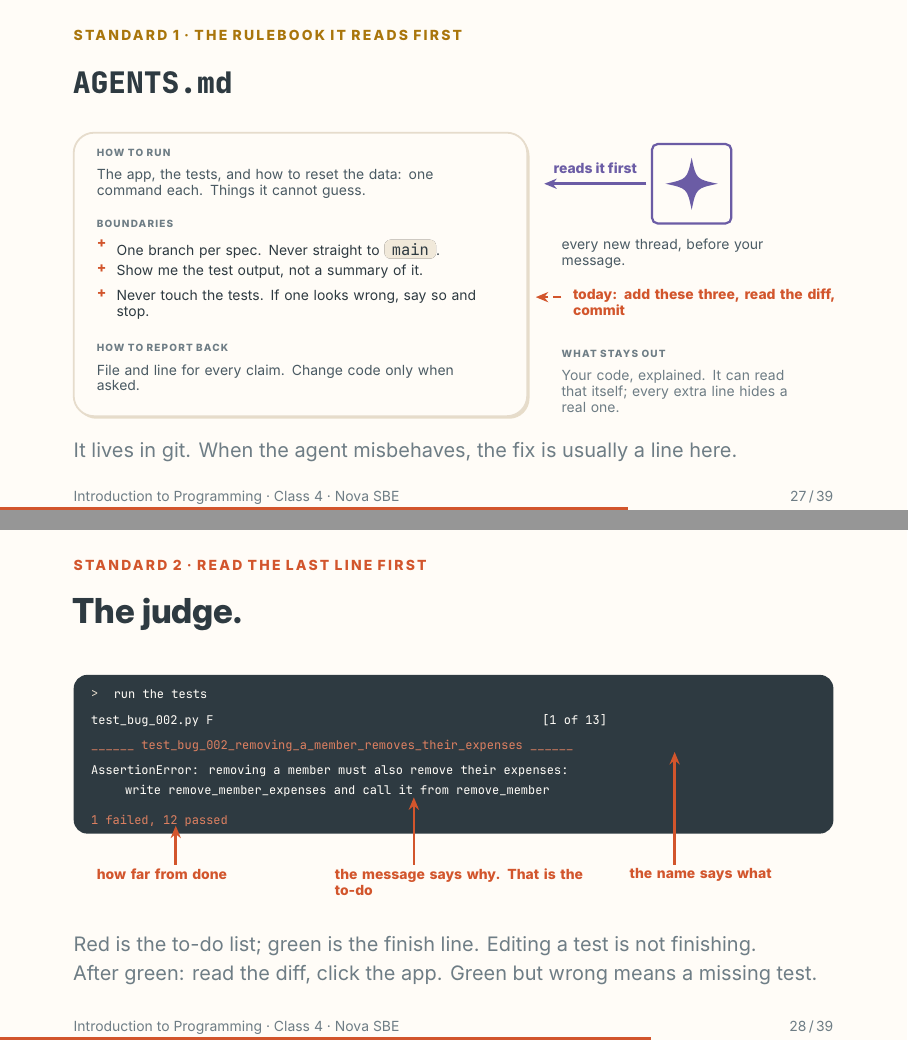
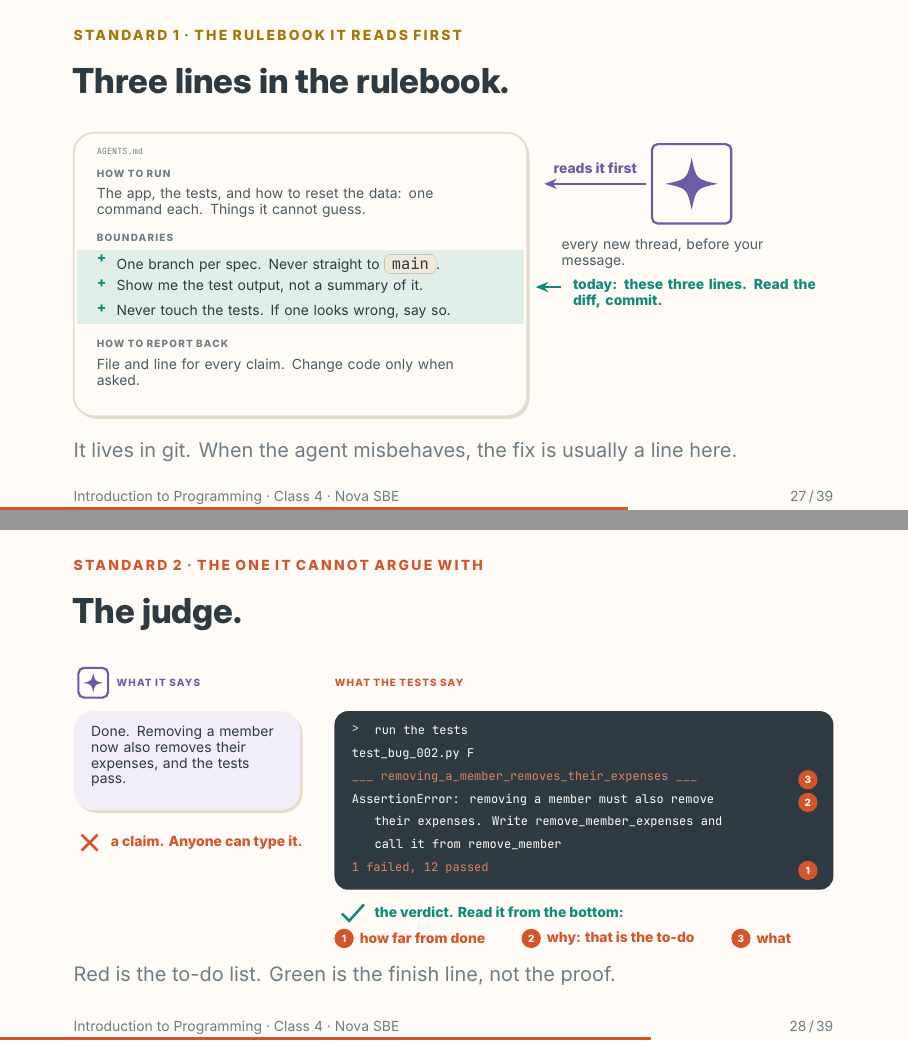
Before and after one commit to Nova-SBE-Introduction-to-Programming/intro-to-programming-2026, LaTeX slides (decks/class-4.tex, which reads decks/theme/beamerthemenovasbe.sty): pages 27 and 28 of 39, joined at a grey line. Compiled offline with XeLaTeX.

Commit message:
Class 4: rulebook drawn as the diff, judge as claim vs verdict
Slide 27: the three boundary rules are green added lines, the way GitHub
Desktop shows them, since that is the diff students read a minute later.
'What stays out' moves to the speaker notes.

Slide 28: what the agent says ('done, the tests pass') in a chat bubble
next to what the tests say ('1 failed'), with the lines numbered 1-3 in
the order to read them, bottom up. Replaces three arrows from below whose
left-to-right order fought the lines' top-to-bottom order.

Co-Authored-By: Claude Fable 5.1 <noreply@anthropic.com>

```diff
--- a/decks/class-4.tex
+++ b/decks/class-4.tex
@@ -640,7 +640,7 @@ Those are the three standards, in that order.}
 
 % ── standard 1
 \hue{NovaYellow}
-\begin{frame}{\codetitle{AGENTS.md}}
+\begin{frame}{Three lines in the rulebook.}
 \framesubtitle{Standard 1 · The rulebook it reads first}
 \vspace*{\fill}
 \rulebookpage
@@ -648,26 +648,23 @@ Those are the three standards, in that order.}
 \muted{It lives in git. When the agent misbehaves, the fix is usually a line here.}
 \vfill
 \end{frame}
-\tanote{Same visual as the context slide on purpose: the rulebook is the top of that page, read
-before your message, every new thread. Ask Codex on stage: "What does AGENTS.md tell you to do?"
-It recites the file; that is the proof. Three sections, and the test for every line is: would
-removing it cause a mistake? If not, cut it, because it cannot read your code from here, it can
-only read it in the repo. Then do the live part: ask Codex to add the three boundary lines, read
-the diff aloud, accept, commit in GitHub Desktop. The third rule already existed in spirit; now it
-is explicit, and the student enforces it. Codex only reads AGENTS.md at the start of a thread, so
-say "new thread" now. Mention the 32 KB cap only if asked; the real cap is attention.}
+\tanote{The page is drawn as the diff they will read in a minute: three sections, and the three
+boundary lines in green, the way GitHub Desktop shows an added line. Same page as the context
+slide on purpose: the rulebook is the top of that page, read before your message, every new
+thread. Ask Codex on stage: "What does AGENTS.md tell you to do?" It recites the file; that is the
+proof. Then the live part: ask Codex to add the three lines, read the diff aloud (it will look
+exactly like the slide), accept, commit in GitHub Desktop. The third rule already existed in
+spirit; now it is explicit, and the student enforces it. Codex only reads AGENTS.md at the start
+of a thread, so say "new thread" now. What stays out, if asked: your code explained. It can read
+that itself, and every extra line hides a real one; the test for a line is "would removing it
+cause a mistake?" Mention the 32 KB cap only if asked; the real cap is attention.}
 
 \hue{NovaAccent}
 \begin{frame}{The judge.}
-\framesubtitle{Standard 2 · read the last line first}
+\framesubtitle{Standard 2 · the one it cannot argue with}
 \vspace*{\fill}
 \redpanel
-\vskip2.5mm
-\muted{Red is the to-do list; green is the finish line. Editing a test is not finishing.}
-\vskip1mm
-\muted{After green: read the diff, click the app. Green but wrong means a missing test.}
+\vskip2mm
+\muted{Red is the to-do list. Green is the finish line, not the proof.}
 \vfill
 \end{frame}
-\tanote{Run the red tests on stage (command on the Week 4 page) so the real output replaces this
-one, and open the test file next to the spec: one test per checklist line. Then teach them to read
-red, bottom up: the count says how far from done, the name says what is being checked, and the
--- a/decks/theme/beamerthemenovasbe.sty
+++ b/decks/theme/beamerthemenovasbe.sty
@@ -709,34 +709,36 @@
   pg side/.style ={font=\scriptsize, text=NovaBody, anchor=north west, align=left, text width=44mm,
                    inner sep=0pt, execute at begin node={\hyphenpenalty=10000\relax}},
 }
-% the rulebook as a page: what is already there, the three lines added today, what stays out
+% the rulebook as the diff they will read today: the file with its three sections, the three
+% boundary lines drawn as GitHub Desktop draws added lines (green band, a plus in the gutter)
 \newcommand{\rulebookpage}{%
   \par\noindent\begin{tikzpicture}[x=1mm, y=1mm]
     \useasboundingbox (0,-50.5) rectangle (134,1);
     \path[gp card=NovaBg] (0,0) rectangle (80,-50);
+    \foreach \t in {-20.6,-25,-29.4} {
+      \fill[NovaTeal!12!NovaBg] (0.5,\t) rectangle (79.5,{\t-4.4});}
     \draw[NovaLine, line width=0.9pt, rounded corners=3.6mm] (0,0) rectangle (80,-50);
-    \node[pg head] at (4,-3.6) {\lsp[12]{HOW TO RUN}};
-    \node[pg text=NovaBody] at (4,-6.4) {The app, the tests, and how to reset the data: one
+    \node[font=\tiny\ttfamily, text=NovaMuted, anchor=west, inner sep=0pt] at (4,-3.2) {AGENTS.md};
+    \node[pg head] at (4,-7.2) {\lsp[12]{HOW TO RUN}};
+    \node[pg text=NovaBody] at (4,-9.8) {The app, the tests, and how to reset the data: one
       command each. Things it cannot guess.};
-    \node[pg head] at (4,-16) {\lsp[12]{BOUNDARIES}};
-    \foreach \y/\l in {-18.8/{One branch per spec. Never straight to \code{main}.},
-                       -23.2/{Show me the test output, not a summary of it.},
-                       -27.6/{Never touch the tests. If one looks wrong, say so and stop.}} {
-      \node[font=\scriptsize\bfseries, text=NovaAccent, anchor=north west, inner sep=0pt] at (4,\y) {+};
+    \node[pg head] at (4,-18.6) {\lsp[12]{BOUNDARIES}};
+    \foreach \y/\l in {-21.4/{One branch per spec. Never straight to \code{main}.},
+                       -25.8/{Show me the test output, not a summary of it.},
+                       -30.2/{Never touch the tests. If one looks wrong, say so.}} {
+      \node[font=\scriptsize\bfseries, text=NovaTeal, anchor=north west, inner sep=0pt] at (4,\y) {+};
       \node[pg text=NovaFg, text width=66mm] at (7.5,\y) {\l};}
-    \node[pg head] at (4,-38) {\lsp[12]{HOW TO REPORT BACK}};
-    \node[pg text=NovaBody] at (4,-40.8) {File and line for every claim. Change code only when
+    \node[pg head] at (4,-37.2) {\lsp[12]{HOW TO REPORT BACK}};
+    \node[pg text=NovaBody] at (4,-39.8) {File and line for every claim. Change code only when
       asked.};
-    % ── the reader, and the two notes
+    % ── the reader, and what happens today
     \begin{scope}[scale=2, shift={(54.5,-4.5)}]\icmodel[NovaPurple]{0}{0}\end{scope}
     \draw[as arrow=NovaPurple] (101,-9) -- (83,-9);
     \node[as label=NovaPurple, anchor=south] at (92,-8.2) {reads it first};
     \node[pg side] at (86,-18.6) {every new thread, before your message.};
-    \draw[as arrow=NovaAccent, dash pattern=on 1.4mm off 0.9mm] (86,-29) -- (81.5,-29);
-    \node[font=\scriptsize\bfseries, text=NovaAccent, anchor=north west, align=left, text width=46mm,
-          inner sep=0pt] at (88,-27.4) {today: add these three, read the diff, commit};
-    \node[pg head] at (86,-39) {\lsp[12]{WHAT STAYS OUT}};
-    \node[pg side, text=NovaMuted] at (86,-41.8) {Your code, explained. It can read that itself;
-      every extra line hides a real one.};
+    \draw[as arrow=NovaTeal] (86,-27.2) -- (81.5,-27.2);
+    \node[font=\scriptsize\bfseries, text=NovaTeal, anchor=north west, align=left, text width=46mm,
+          inner sep=0pt, execute at begin node={\hyphenpenalty=10000\relax}] at (88,-25.6)
+      {today: these three lines. Read the diff, commit.};
   \end{tikzpicture}%
 }
@@ -744,20 +751,42 @@
 \newcommand{\redpanel}{%
   \par\noindent\begin{tikzpicture}[x=1mm, y=1mm]
-    \useasboundingbox (0,-42) rectangle (134,1);
-    \path[rounded corners=2.4mm, fill=NovaFg] (0,0) rectangle (134,-28);
-    \node[tm big, text=NovaLine] at (3,-2.6) {>};
-    \node[tm big] at (7,-2.6) {run the tests};
-    \node[tm big] at (3,-7) {test\_bug\_002.py F\hspace{58mm}[1 of 13]};
-    \node[tm big, text=NovaAccent!75!white] at (3,-11.4) {\_\_\_\_\_\_ test\_bug\_002\_removing\_a\_member\_removes\_their\_expenses \_\_\_\_\_\_};
-    \node[tm big] at (3,-15.8) {AssertionError: removing a member must also remove their expenses:};
-    \node[tm big] at (3,-19.4) {\hspace{6mm}write remove\_member\_expenses and call it from remove\_member};
-    \node[tm big, text=NovaAccent!75!white] at (3,-24.6) {1 failed, 12 passed};
-    \draw[as arrow=NovaAccent] (18,-33.5) -- (18,-26.6);
-    \node[tm note, text width=26mm] at (4,-34.1) {how far from done};
-    \draw[as arrow=NovaAccent] (60,-33.5) -- (60,-21.6);
-    \node[tm note, text width=44mm] at (46,-34.1) {the message says why. That is the to-do};
-    \draw[as arrow=NovaAccent] (106,-33.5) -- (106,-13.6);
-    \node[tm note, text width=28mm] at (98,-34.1) {the name says what};
+    \useasboundingbox (0,-45) rectangle (134,4);
+    % ── the claim
+    \begin{scope}[scale=0.75, shift={(4.6,2)}]\icmodel[NovaPurple]{0}{0}\end{scope}
+    \node[pg head, text=NovaPurple] at (7.5,1.5) {\lsp[12]{WHAT IT SAYS}};
+    \path[gp card=NovaPurpleBg] (0,-3.5) rectangle (40,-21);
+    \node[pg text=NovaFg, text width=34mm] at (3,-6) {Done. Removing a member now also removes
+      their expenses, and the tests pass.};
+    \draw[NovaAccent, line width=1.3pt] (1.4,-25.3) -- (4.2,-28.1) (1.4,-28.1) -- (4.2,-25.3);
+    \node[font=\scriptsize\bfseries, text=NovaAccent, anchor=west, inner sep=0pt] at (6.5,-26.7)
+      {a claim. Anyone can type it.};
+    % ── the verdict
+    \node[pg head, text=NovaAccent] at (46,1.5) {\lsp[12]{WHAT THE TESTS SAY}};
+    \path[rounded corners=2.4mm, fill=NovaFg] (46,-3.5) rectangle (134,-35);
+    \node[tm big, text=NovaLine] at (49,-6) {>};
+    \node[tm big] at (53,-6) {run the tests};
+    \node[tm big] at (49,-10) {test\_bug\_002.py F};
+    \node[tm big, text=NovaAccent!75!white] at (49,-14) {\_\_\_ removing\_a\_member\_removes\_their\_expenses \_\_\_};
+    \node[tm big] at (49,-18) {AssertionError: removing a member must also remove};
+    \node[tm big] at (49,-22) {\hspace{4mm}their expenses. Write remove\_member\_expenses and};
+    \node[tm big] at (49,-26) {\hspace{4mm}call it from remove\_member};
+    \node[tm big, text=NovaAccent!75!white] at (49,-30) {1 failed, 12 passed};
+    \node[tm num] at (129.5,-15.6) {3};
+    \node[tm num] at (129.5,-19.6) {2};
+    \node[tm num] at (129.5,-31.6) {1};
+    % ── how to read it
+    \draw[NovaTeal, line width=1.3pt] (47.3,-39.2) -- (48.6,-40.5) -- (51.2,-37.6);
+    \node[font=\scriptsize\bfseries, text=NovaTeal, anchor=west, inner sep=0pt] at (53,-39)
+      {the verdict. Read it from the bottom:};
+    \node[tm num] at (47.7,-43.6) {1};
+    \node[font=\scriptsize\bfseries, text=NovaAccent, anchor=west, inner sep=0pt] at (50.4,-43.6)
+      {how far from done};
+    \node[tm num] at (80.7,-43.6) {2};
+    \node[font=\scriptsize\bfseries, text=NovaAccent, anchor=west, inner sep=0pt] at (83.4,-43.6)
+      {why: that is the to-do};
+    \node[tm num] at (117.7,-43.6) {3};
+    \node[font=\scriptsize\bfseries, text=NovaAccent, anchor=west, inner sep=0pt] at (120.4,-43.6)
+      {what};
   \end{tikzpicture}%
 }
 % the ask as a page: four tagged parts, the same four things every loop prompt has
```
Also changed, not shown: teaching/class-4-plan.md (+9 -4 lines), content/weeks/week-04/class-4.pdf, teaching/class-4-notes.pdf, decks/class-4.tex (16 more changed lines), decks/theme/beamerthemenovasbe.sty (7 more changed lines).
